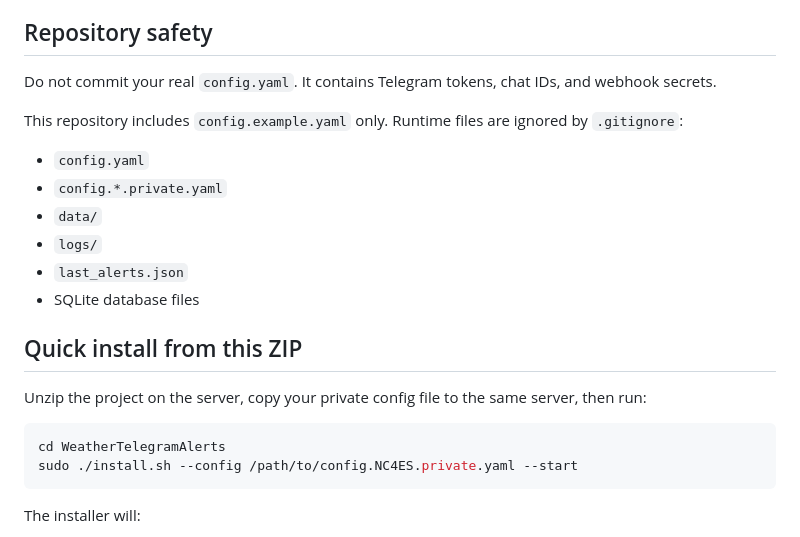
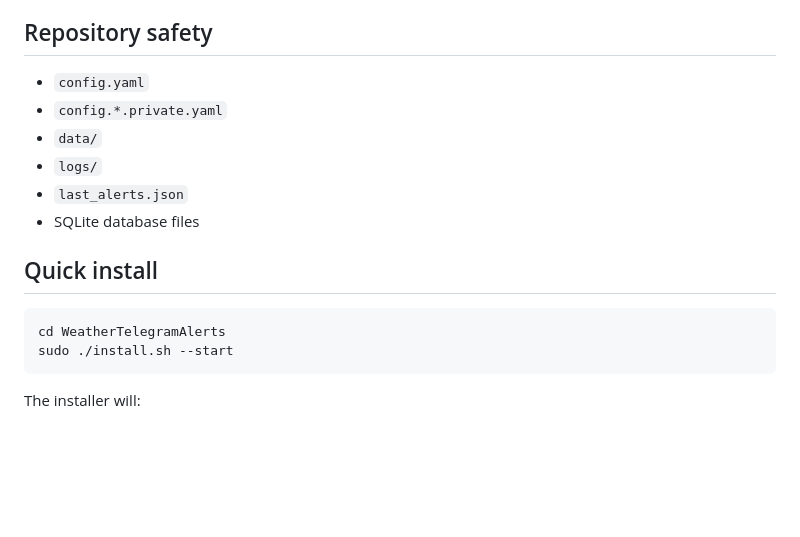
Before and after one commit to mkarp87/WeatherTelegramAlerts, a Markdown page: README.md, the part around the change. Drawn GitHub-style; blank space fills up the shorter version.

````diff
--- a/README.md
+++ b/README.md
@@ -17,10 +17,6 @@ WeatherTelegramAlerts monitors active National Weather Service alerts, routes ne
 
 ## Repository safety
 
-Do not commit your real `config.yaml`. It contains Telegram tokens, chat IDs, and webhook secrets.
-
-This repository includes `config.example.yaml` only. Runtime files are ignored by `.gitignore`:
-
 - `config.yaml`
 - `config.*.private.yaml`
 - `data/`
@@ -28,13 +24,11 @@ This repository includes `config.example.yaml` only. Runtime files are ignored b
 - `last_alerts.json`
 - SQLite database files
 
-## Quick install from this ZIP
-
-Unzip the project on the server, copy your private config file to the same server, then run:
+## Quick install
 
 ```bash
 cd WeatherTelegramAlerts
-sudo ./install.sh --config /path/to/config.NC4ES.private.yaml --start
+sudo ./install.sh --start
 ```
 
 The installer will:
````
